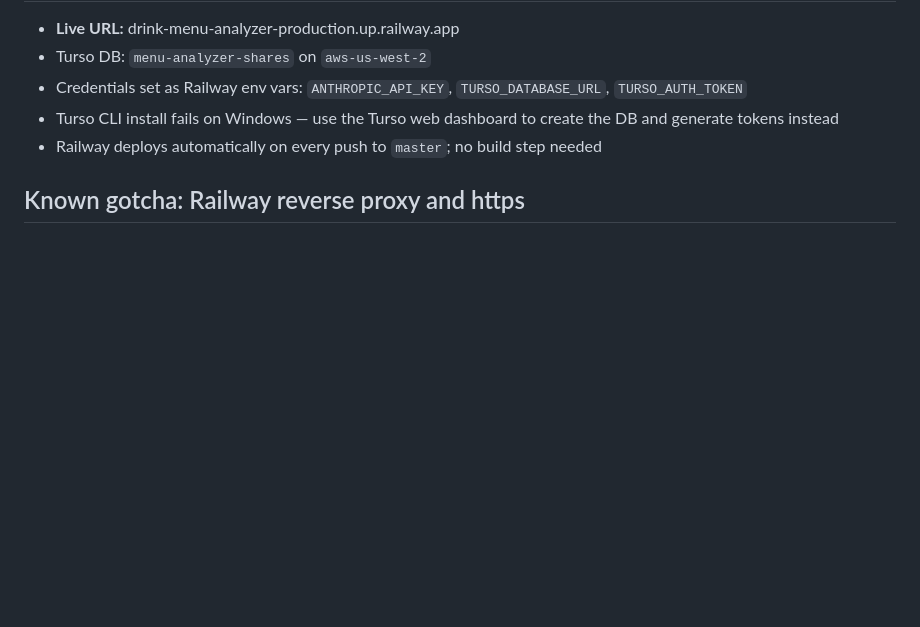
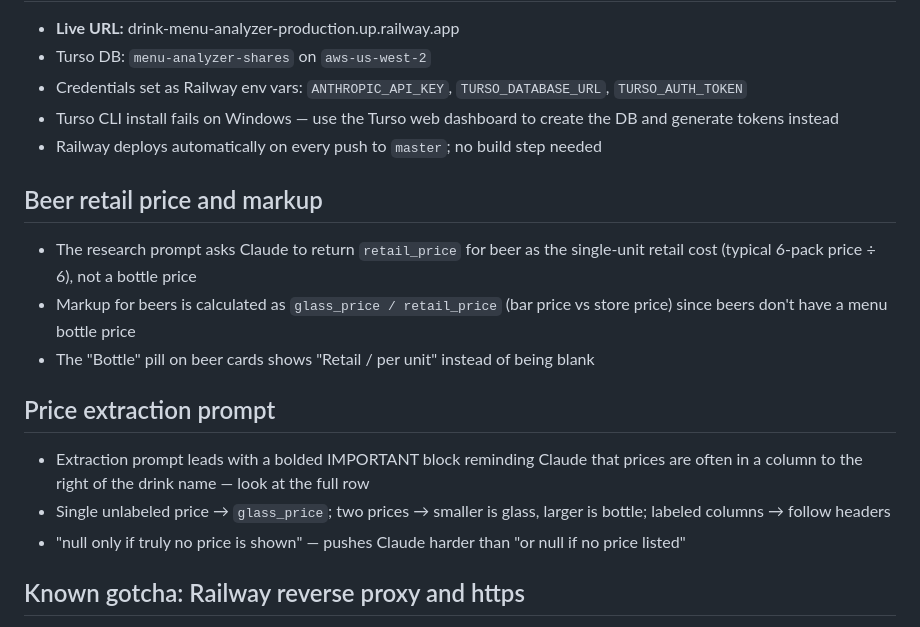
Before and after one commit to mateenali1/drink-menu-analyzer, a Markdown page: CLAUDE.md, the part around the change. Rendered like a GitHub page; blank space fills up the shorter version.

Commit message:
Update CLAUDE.md — beer retail markup, price extraction prompt notes
Co-Authored-By: Claude Sonnet 4.6 <noreply@anthropic.com>

```diff
--- a/CLAUDE.md
+++ b/CLAUDE.md
@@ -114,6 +114,16 @@ Both calls use `claude-haiku-4-5-20251001` for speed and cost. To improve accura
 - Turso CLI install fails on Windows — use the Turso web dashboard to create the DB and generate tokens instead
 - Railway deploys automatically on every push to `master`; no build step needed
 
+## Beer retail price and markup
+- The research prompt asks Claude to return `retail_price` for beer as the single-unit retail cost (typical 6-pack price ÷ 6), not a bottle price
+- Markup for beers is calculated as `glass_price / retail_price` (bar price vs store price) since beers don't have a menu bottle price
+- The "Bottle" pill on beer cards shows "Retail / per unit" instead of being blank
+
+## Price extraction prompt
+- Extraction prompt leads with a bolded IMPORTANT block reminding Claude that prices are often in a column to the right of the drink name — look at the full row
+- Single unlabeled price → `glass_price`; two prices → smaller is glass, larger is bottle; labeled columns → follow headers
+- "null only if truly no price is shown" — pushes Claude harder than "or null if no price listed"
+
 ## Known gotcha: Railway reverse proxy and https
 `app.set('trust proxy', 1)` is required in server.js. Without it, `req.protocol` returns `http` internally even though Railway serves the app over `https`, causing share links to be generated with the wrong protocol.
 
```
